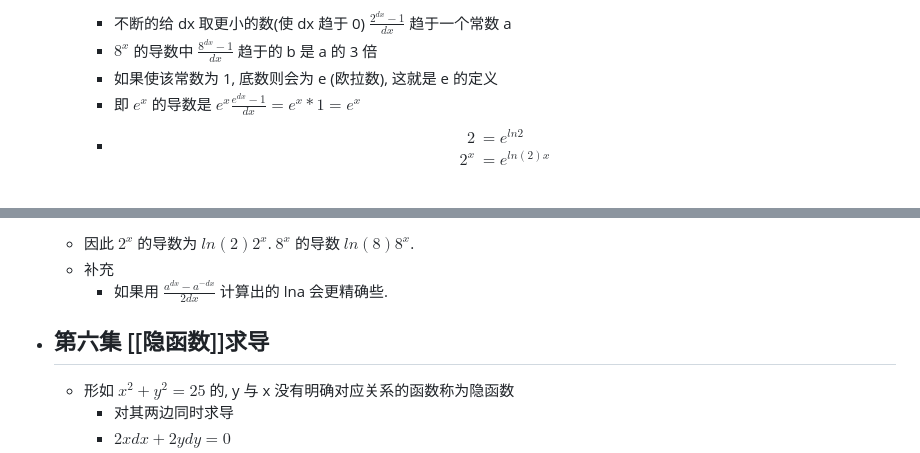
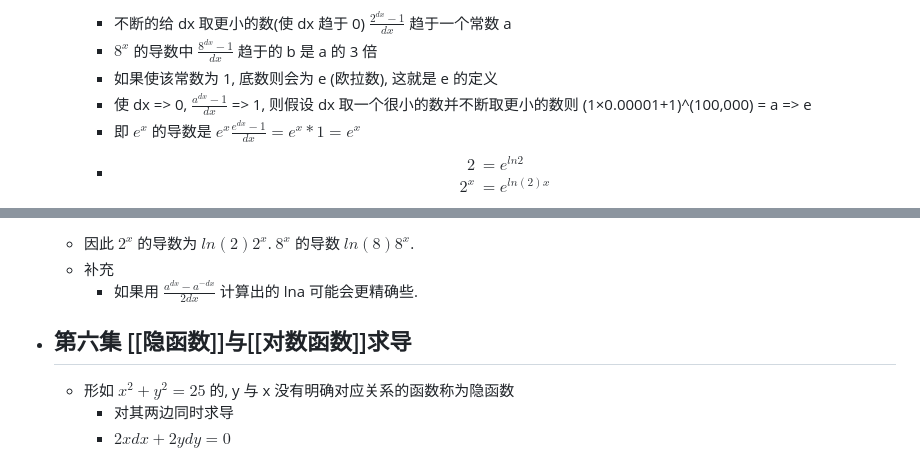
Before and after one commit to chen607/chen607.github.io, a Markdown page: md/微积分的本质.md, 2 parts joined by grey strips. Drawn GitHub-style.

Commit message:
完善指数函数求导的解释

```diff
--- a/md/微积分的本质.md
+++ b/md/微积分的本质.md
@@ -202,6 +202,7 @@ public:: true
 		- 不断的给 dx 取更小的数(使 dx 趋于 0) $\frac{2^{dx}-1}{dx}$ 趋于一个常数 a
 		- $8^x$ 的导数中 $\frac{8^{dx}-1}{dx}$ 趋于的 b 是 a 的 3 倍
 		- 如果使该常数为 1, 底数则会为 e (欧拉数), 这就是 e 的定义
+		- 使 dx => 0, $\frac{a^{dx} - 1}{dx}$ => 1, 则假设 dx 取一个很小的数并不断取更小的数则 (1×0.00001+1)^(100,000) = a => e
 		- 即 $e^x$ 的导数是 $e^x\frac{e^{dx}-1}{dx} = e^x * 1 = e^x$
 		- $$\begin{aligned}
 		  2 &= e^{ln2} \\
@@ -222,8 +223,8 @@ public:: true
 	- 因此 $2^x$ 的导数为 $ln(2)2^x$.
 	  $8^x$ 的导数 $ln(8)8^x$.
 	- 补充
-		- 如果用 $\frac{a^{dx} - a^{-dx}}{2dx}$ 计算出的 lna 会更精确些.
-- ## 第六集 [[隐函数]]求导
+		- 如果用 $\frac{a^{dx} - a^{-dx}}{2dx}$ 计算出的 lna 可能会更精确些.
+- ## 第六集 [[隐函数]]与[[对数函数]]求导
 	- 形如 $x^2+y^2=25$ 的, y 与 x 没有明确对应关系的函数称为隐函数
 		- 对其两边同时求导
 		- $2xdx + 2ydy = 0$
```
